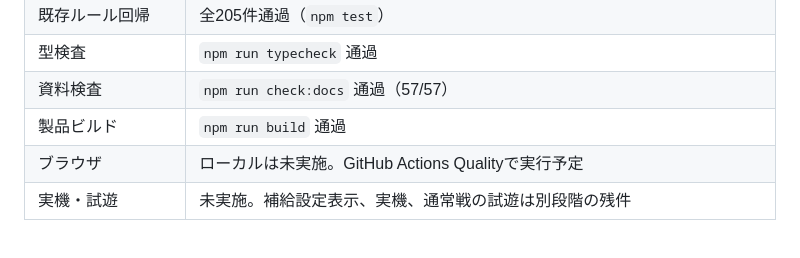
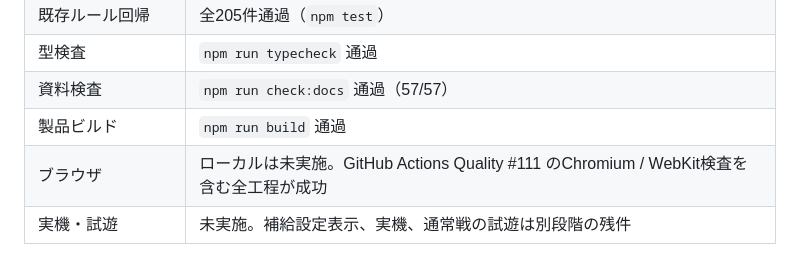
Before and after one commit to chameleonjp-lab/semekome, a Markdown page: docs/TEST_REPORT.md, the part around the change. Rendered like a GitHub page.

Commit message:
docs: record successful quality workflow

```diff
--- a/docs/TEST_REPORT.md
+++ b/docs/TEST_REPORT.md
@@ -11,7 +11,7 @@
 |型検査|`npm run typecheck` 通過|
 |資料検査|`npm run check:docs` 通過（57/57）|
 |製品ビルド|`npm run build` 通過|
-|ブラウザ|ローカルは未実施。GitHub Actions Qualityで実行予定|
+|ブラウザ|ローカルは未実施。GitHub Actions Quality #111 のChromium / WebKit検査を含む全工程が成功|
 |実機・試遊|未実施。補給設定表示、実機、通常戦の試遊は別段階の残件|
 
 `playerSupplyAllocation` は共通ルールの生成入口で4種類・各1〜3個・合計8個へ正規化せず検証し、標準配分を省略した場合だけ既定値を使う。`getPlayerSupplyPreview` は自車の現在カーソルから2個を参照し、敵の予定を返す入口を持たない。このDraft PRを補給選択画面、物理操作確認版への全面反映、共通物流全体、R3全体、R2全体、通常戦完成とは扱わない。
```
